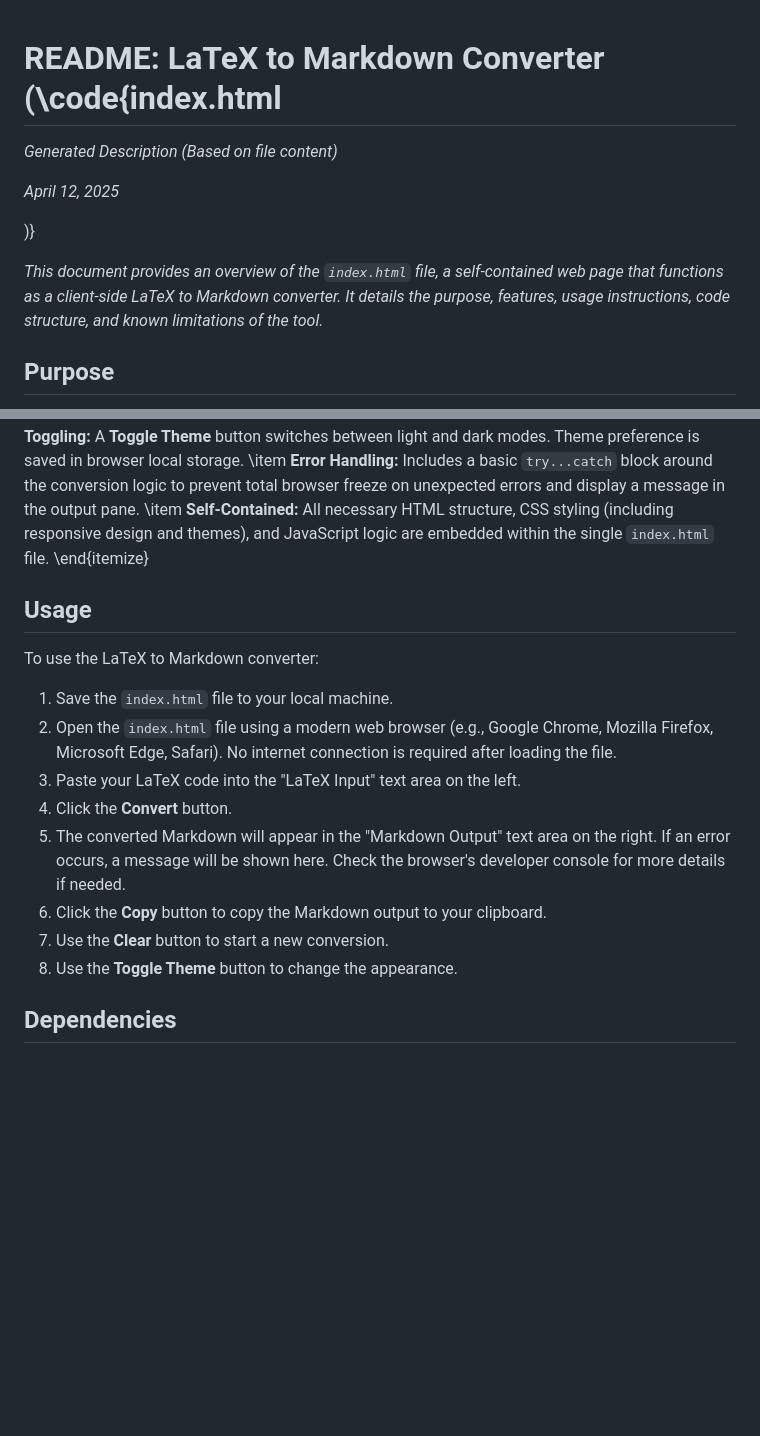
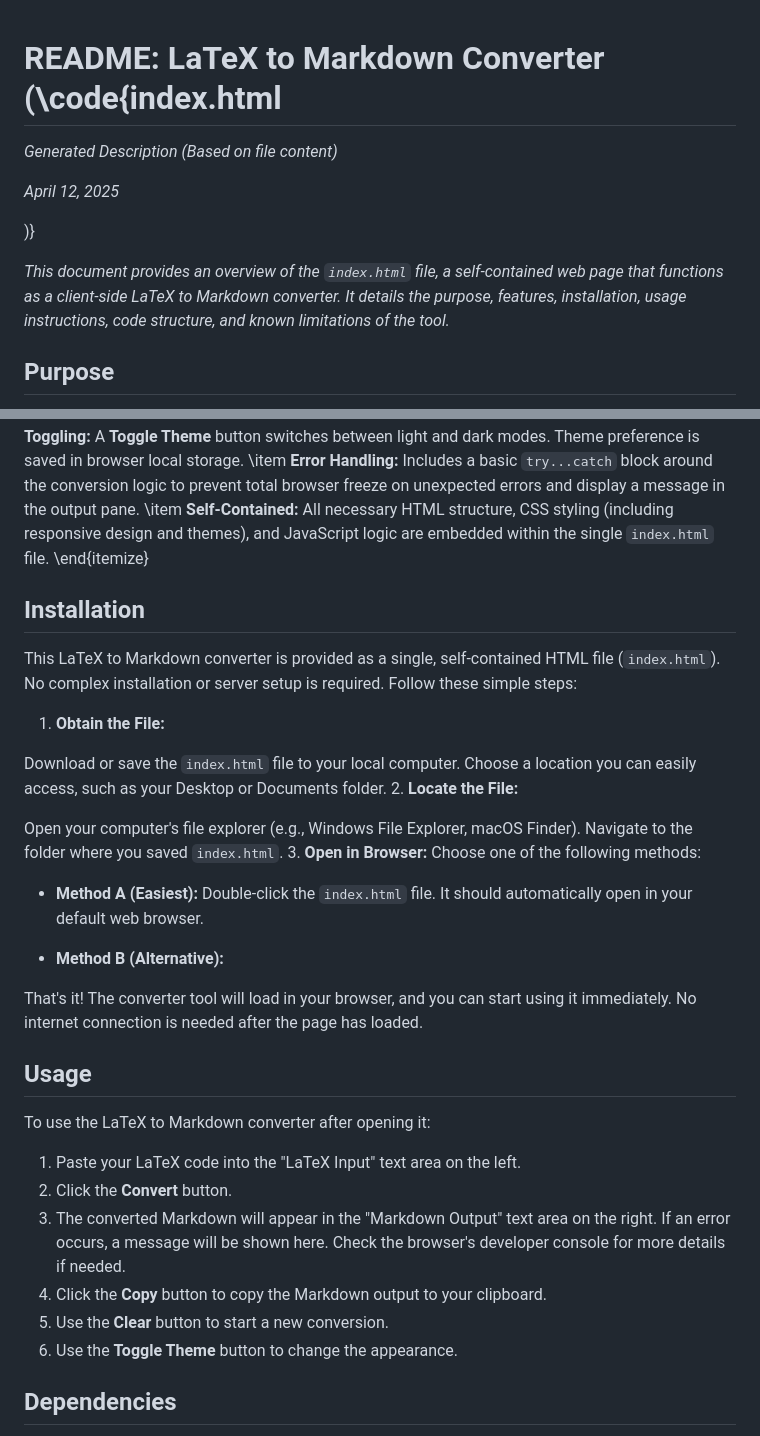
Before and after one commit to JPBradley3/TeX-to-MarkDown.github.io, a Markdown page: README.md, 2 parts joined by grey strips. Rendered like a GitHub page; blank space fills up the shorter version.

```diff
--- a/README.md
+++ b/README.md
@@ -1,4 +1,3 @@
-
 # README: LaTeX to Markdown Converter (\code{index.html
 
 *Generated Description (Based on file content)*
@@ -7,7 +6,7 @@
 
 )}
 
-*This document provides an overview of the `index.html` file, a self-contained web page that functions as a client-side LaTeX to Markdown converter. It details the purpose, features, usage instructions, code structure, and known limitations of the tool.*
+*This document provides an overview of the `index.html` file, a self-contained web page that functions as a client-side LaTeX to Markdown converter. It details the purpose, features, installation, usage instructions, code structure, and known limitations of the tool.*
 
 ## Purpose
 
@@ -77,18 +76,35 @@ _` to their literal characters.
 \item **Self-Contained:** All necessary HTML structure, CSS styling (including responsive design and themes), and JavaScript logic are embedded within the single `index.html` file.
 \end{itemize}
 
+## Installation
+
+This LaTeX to Markdown converter is provided as a single, self-contained HTML file (`index.html`). No complex installation or server setup is required. Follow these simple steps:
+
+1. **Obtain the File:**
+
+Download or save the `index.html` file to your local computer. Choose a location you can easily access, such as your Desktop or Documents folder.
+2. **Locate the File:**
+
+Open your computer's file explorer (e.g., Windows File Explorer, macOS Finder).
+Navigate to the folder where you saved `index.html`.
+3. **Open in Browser:** Choose one of the following methods:
+
+- **Method A (Easiest):** Double-click the `index.html` file. It should automatically open in your default web browser.
+
+- **Method B (Alternative):**
+
+That's it! The converter tool will load in your browser, and you can start using it immediately. No internet connection is needed after the page has loaded.
+
 ## Usage
 
-To use the LaTeX to Markdown converter:
+To use the LaTeX to Markdown converter after opening it:
 
-1. Save the `index.html` file to your local machine.
-2. Open the `index.html` file using a modern web browser (e.g., Google Chrome, Mozilla Firefox, Microsoft Edge, Safari). No internet connection is required after loading the file.
-3. Paste your LaTeX code into the "LaTeX Input" text area on the left.
-4. Click the **Convert** button.
-5. The converted Markdown will appear in the "Markdown Output" text area on the right. If an error occurs, a message will be shown here. Check the browser's developer console for more details if needed.
-6. Click the **Copy** button to copy the Markdown output to your clipboard.
-7. Use the **Clear** button to start a new conversion.
-8. Use the **Toggle Theme** button to change the appearance.
+1. Paste your LaTeX code into the "LaTeX Input" text area on the left.
+2. Click the **Convert** button.
+3. The converted Markdown will appear in the "Markdown Output" text area on the right. If an error occurs, a message will be shown here. Check the browser's developer console for more details if needed.
+4. Click the **Copy** button to copy the Markdown output to your clipboard.
+5. Use the **Clear** button to start a new conversion.
+6. Use the **Toggle Theme** button to change the appearance.
 
 ## Dependencies
 
```
